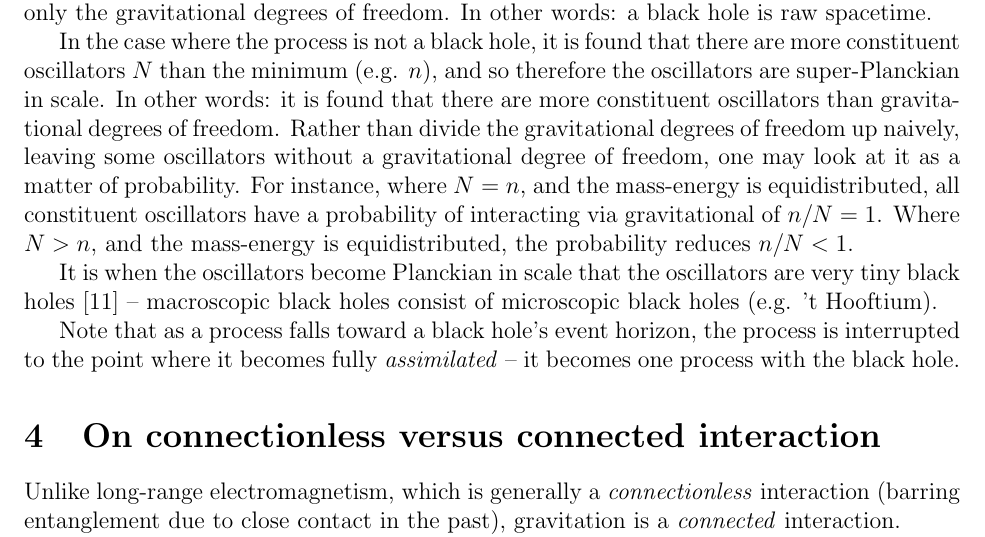
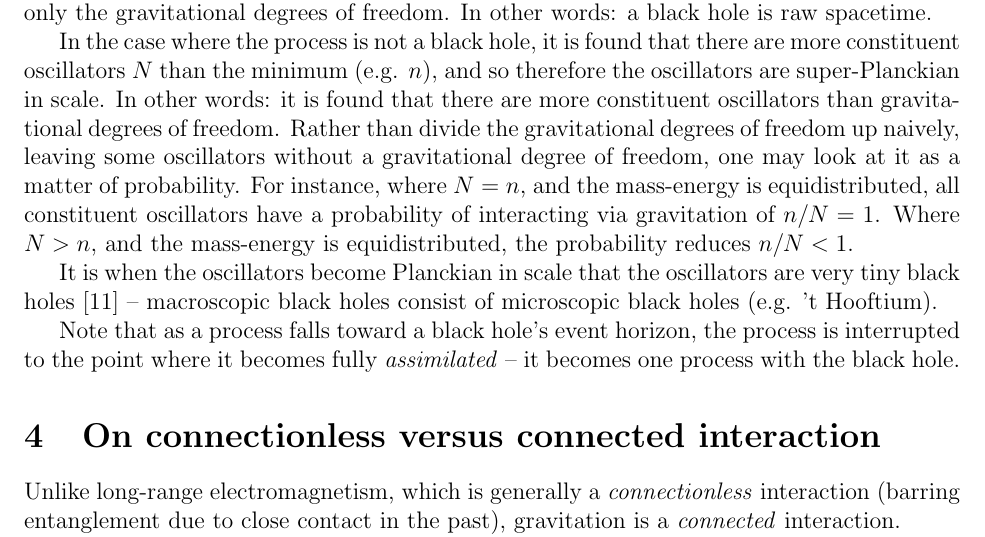
Before and after one commit to sjhalayka/papers, a LaTeX paper (anisotropic gravitation/bezier_escape.tex): part of page 2 of 5, cut so that both start at the same text. Compiled offline with pdfLaTeX.

Commit message:
Add files via upload

```diff
--- a/anisotropic gravitation/bezier_escape.tex
+++ b/anisotropic gravitation/bezier_escape.tex
@@ -98,7 +98,7 @@ In other words: a black hole is raw spacetime.
 In the case where the process is not a black hole, it is found that there are more constituent oscillators $N$ than the minimum (e.g. $n$), and so therefore the oscillators are super-Planckian in scale.
 In other words: it is found that there are more constituent oscillators than gravitational degrees of freedom.
 Rather than divide the gravitational degrees of freedom up naively, leaving some oscillators without a gravitational degree of freedom, one may look at it as a matter of probability.
-For instance, where $N = n$, and the mass-energy is equidistributed, all constituent oscillators have a probability of interacting via gravitational of $n/N = 1$.
+For instance, where $N = n$, and the mass-energy is equidistributed, all constituent oscillators have a probability of interacting via gravitation of $n/N = 1$.
 Where $N > n$, and the mass-energy is equidistributed, the probability reduces $n/N < 1$.
 
 It is when the oscillators become Planckian in scale that the oscillators are very tiny black holes \cite{string} -- macroscopic black holes consist of microscopic black holes (e.g. 't Hooftium).
```
Also changed, not shown: anisotropic gravitation/bezier_escape.pdf, 1 other file.
